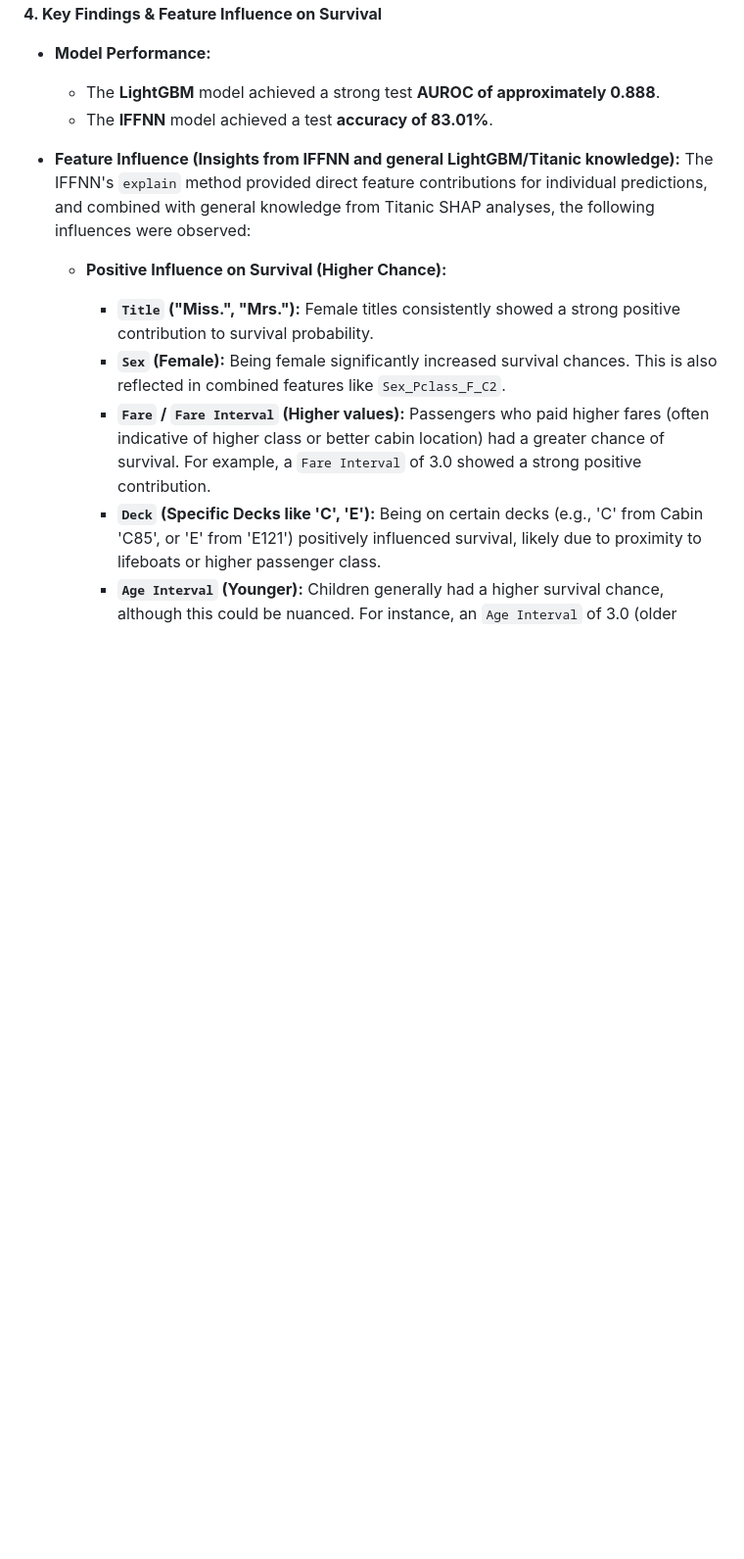
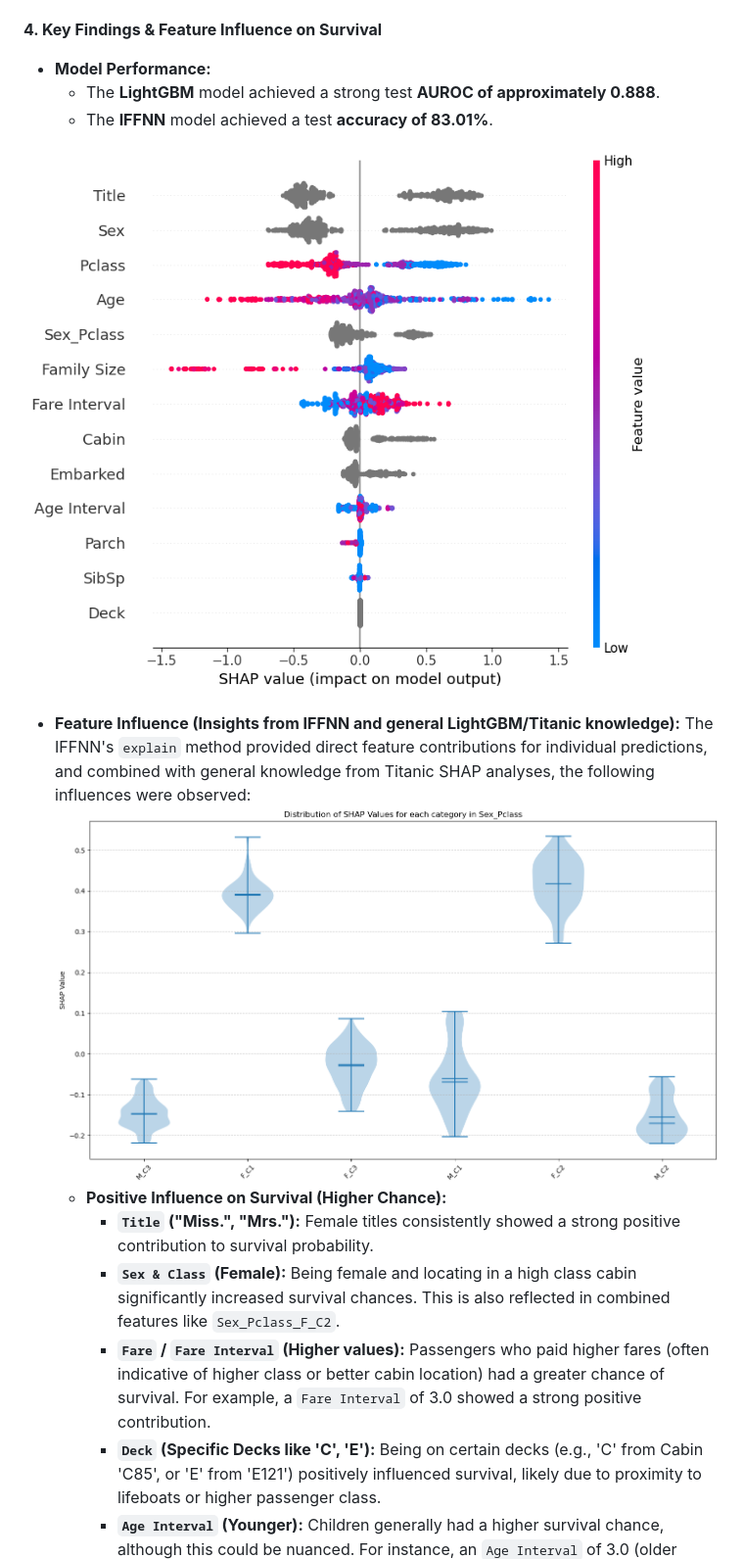
Before and after one commit to MilesQLi/Miles_Data_Science_Collection, a Markdown page: TitanicSurvival/README.md, the part around the change printed below. Shown: that part at 98% size. GitHub-like rendering; pictures changed too: TitanicSurvival/sex_pclass.png (added), TitanicSurvival/shap0.png (added); blank space fills up the shorter version.

```diff
--- a/TitanicSurvival/README.md
+++ b/TitanicSurvival/README.md
@@ -27,12 +27,13 @@ The project followed a standard data science workflow:
     *   The **LightGBM** model achieved a strong test **AUROC of approximately 0.888**.
     *   The **IFFNN** model achieved a test **accuracy of 83.01%**.
 
+![shap0](shap0.png)
 *   **Feature Influence (Insights from IFFNN and general LightGBM/Titanic knowledge):**
     The IFFNN's `explain` method provided direct feature contributions for individual predictions, and combined with general knowledge from Titanic SHAP analyses, the following influences were observed:
-
+![sex_pclass](sex_pclass.png)
     *   **Positive Influence on Survival (Higher Chance):**
         *   **`Title` ("Miss.", "Mrs."):** Female titles consistently showed a strong positive contribution to survival probability.
-        *   **`Sex` (Female):** Being female significantly increased survival chances. This is also reflected in combined features like `Sex_Pclass_F_C2`.
+        *   **`Sex & Class` (Female):** Being female and locating in a high class cabin significantly increased survival chances. This is also reflected in combined features like `Sex_Pclass_F_C2`.
         *   **`Fare` / `Fare Interval` (Higher values):** Passengers who paid higher fares (often indicative of higher class or better cabin location) had a greater chance of survival. For example, a `Fare Interval` of 3.0 showed a strong positive contribution.
         *   **`Deck` (Specific Decks like 'C', 'E'):** Being on certain decks (e.g., 'C' from Cabin 'C85', or 'E' from 'E121') positively influenced survival, likely due to proximity to lifeboats or higher passenger class.
         *   **`Age Interval` (Younger):** Children generally had a higher survival chance, although this could be nuanced. For instance, an `Age Interval` of 3.0 (older adults) also showed a positive influence in one IFFNN sample, possibly due to interaction with other high-survival-probability features like high fare.
```
Also changed, not shown: other parts of TitanicSurvival/README.md (+1 -0 lines), TitanicSurvival/sex.png (added).
